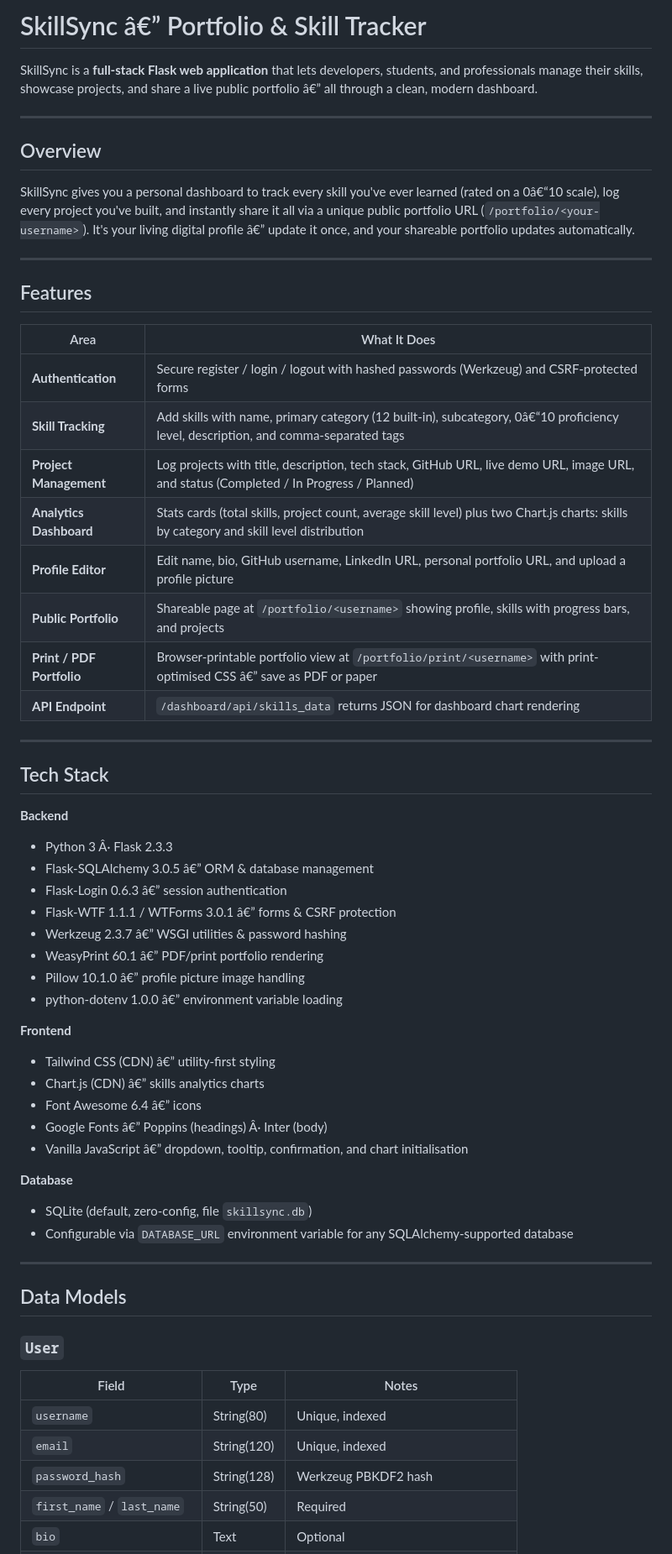
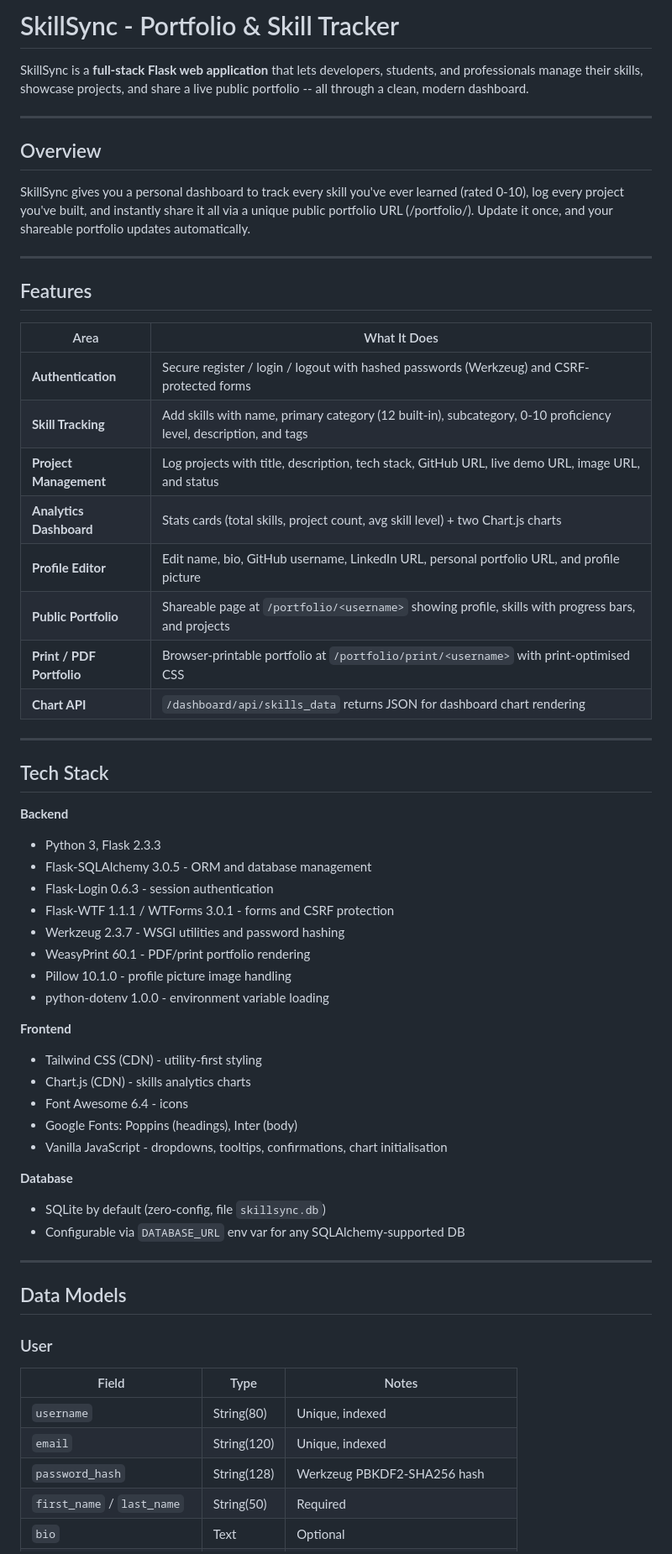
Before and after one commit to Jeremiah-Jefry/SkillSync, a Markdown page: README.md, the part around one of its changes. Shown at 84% size. Drawn GitHub-style.

Commit message:
Fix formatting issues and improve clarity in README.md

```diff
--- a/README.md
+++ b/README.md
@@ -1,12 +1,12 @@
-# SkillSync â€” Portfolio & Skill Tracker
+# SkillSync - Portfolio & Skill Tracker
 
-SkillSync is a **full-stack Flask web application** that lets developers, students, and professionals manage their skills, showcase projects, and share a live public portfolio â€” all through a clean, modern dashboard.
+SkillSync is a **full-stack Flask web application** that lets developers, students, and professionals manage their skills, showcase projects, and share a live public portfolio -- all through a clean, modern dashboard.
 
 ---
 
 ## Overview
 
-SkillSync gives you a personal dashboard to track every skill you've ever learned (rated on a 0â€“10 scale), log every project you've built, and instantly share it all via a unique public portfolio URL (`/portfolio/<your-username>`). It's your living digital profile â€” update it once, and your shareable portfolio updates automatically.
+SkillSync gives you a personal dashboard to track every skill you've ever learned (rated 0-10), log every project you've built, and instantly share it all via a unique public portfolio URL (/portfolio/<your-username>). Update it once, and your shareable portfolio updates automatically.
 
 ---
 
@@ -15,49 +15,49 @@ SkillSync gives you a personal dashboard to track every skill you've ever learne
 | Area | What It Does |
 |---|---|
 | **Authentication** | Secure register / login / logout with hashed passwords (Werkzeug) and CSRF-protected forms |
-| **Skill Tracking** | Add skills with name, primary category (12 built-in), subcategory, 0â€“10 proficiency level, description, and comma-separated tags |
-| **Project Management** | Log projects with title, description, tech stack, GitHub URL, live demo URL, image URL, and status (Completed / In Progress / Planned) |
-| **Analytics Dashboard** | Stats cards (total skills, project count, average skill level) plus two Chart.js charts: skills by category and skill level distribution |
-| **Profile Editor** | Edit name, bio, GitHub username, LinkedIn URL, personal portfolio URL, and upload a profile picture |
+| **Skill Tracking** | Add skills with name, primary category (12 built-in), subcategory, 0-10 proficiency level, description, and tags |
+| **Project Management** | Log projects with title, description, tech stack, GitHub URL, live demo URL, image URL, and status |
+| **Analytics Dashboard** | Stats cards (total skills, project count, avg skill level) + two Chart.js charts |
+| **Profile Editor** | Edit name, bio, GitHub username, LinkedIn URL, personal portfolio URL, and profile picture |
 | **Public Portfolio** | Shareable page at `/portfolio/<username>` showing profile, skills with progress bars, and projects |
-| **Print / PDF Portfolio** | Browser-printable portfolio view at `/portfolio/print/<username>` with print-optimised CSS â€” save as PDF or paper |
-| **API Endpoint** | `/dashboard/api/skills_data` returns JSON for dashboard chart rendering |
+| **Print / PDF Portfolio** | Browser-printable portfolio at `/portfolio/print/<username>` with print-optimised CSS |
+| **Chart API** | `/dashboard/api/skills_data` returns JSON for dashboard chart rendering |
 
 ---
 
 ## Tech Stack
 
 **Backend**
-- Python 3 Â· Flask 2.3.3
-- Flask-SQLAlchemy 3.0.5 â€” ORM & database management
-- Flask-Login 0.6.3 â€” session authentication
-- Flask-WTF 1.1.1 / WTForms 3.0.1 â€” forms & CSRF protection
-- Werkzeug 2.3.7 â€” WSGI utilities & password hashing
-- WeasyPrint 60.1 â€” PDF/print portfolio rendering
-- Pillow 10.1.0 â€” profile picture image handling
-- python-dotenv 1.0.0 â€” environment variable loading
+- Python 3, Flask 2.3.3
+- Flask-SQLAlchemy 3.0.5 - ORM and database management
+- Flask-Login 0.6.3 - session authentication
+- Flask-WTF 1.1.1 / WTForms 3.0.1 - forms and CSRF protection
+- Werkzeug 2.3.7 - WSGI utilities and password hashing
+- WeasyPrint 60.1 - PDF/print portfolio rendering
+- Pillow 10.1.0 - profile picture image handling
+- python-dotenv 1.0.0 - environment variable loading
 
 **Frontend**
-- Tailwind CSS (CDN) â€” utility-first styling
-- Chart.js (CDN) â€” skills analytics charts
-- Font Awesome 6.4 â€” icons
-- Google Fonts â€” Poppins (headings) Â· Inter (body)
-- Vanilla JavaScript â€” dropdown, tooltip, confirmation, and chart initialisation
+- Tailwind CSS (CDN) - utility-first styling
+- Chart.js (CDN) - skills analytics charts
+- Font Awesome 6.4 - icons
+- Google Fonts: Poppins (headings), Inter (body)
+- Vanilla JavaScript - dropdowns, tooltips, confirmations, chart initialisation
 
 **Database**
-- SQLite (default, zero-config, file `skillsync.db`)
-- Configurable via `DATABASE_URL` environment variable for any SQLAlchemy-supported database
+- SQLite by default (zero-config, file `skillsync.db`)
+- Configurable via `DATABASE_URL` env var for any SQLAlchemy-supported DB
 
 ---
 
 ## Data Models
 
-### `User`
+### User
 | Field | Type | Notes |
 |---|---|---|
 | `username` | String(80) | Unique, indexed |
 | `email` | String(120) | Unique, indexed |
-| `password_hash` | String(128) | Werkzeug PBKDF2 hash |
+| `password_hash` | String(128) | Werkzeug PBKDF2-SHA256 hash |
 | `first_name` / `last_name` | String(50) | Required |
 | `bio` | Text | Optional |
 | `github_username` | String(100) | Links to GitHub profile on public page |
```
Also changed, not shown: other parts of README.md (+86 -84 lines).
